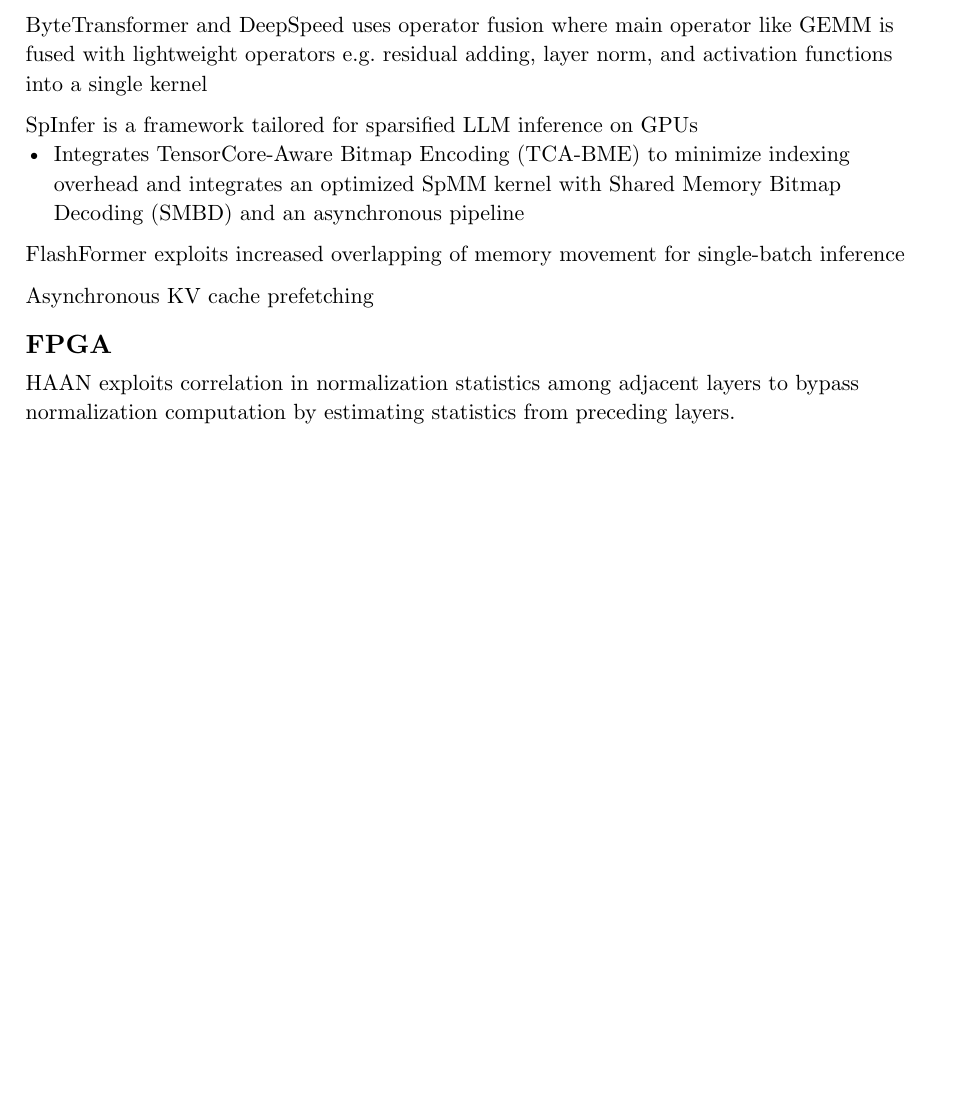
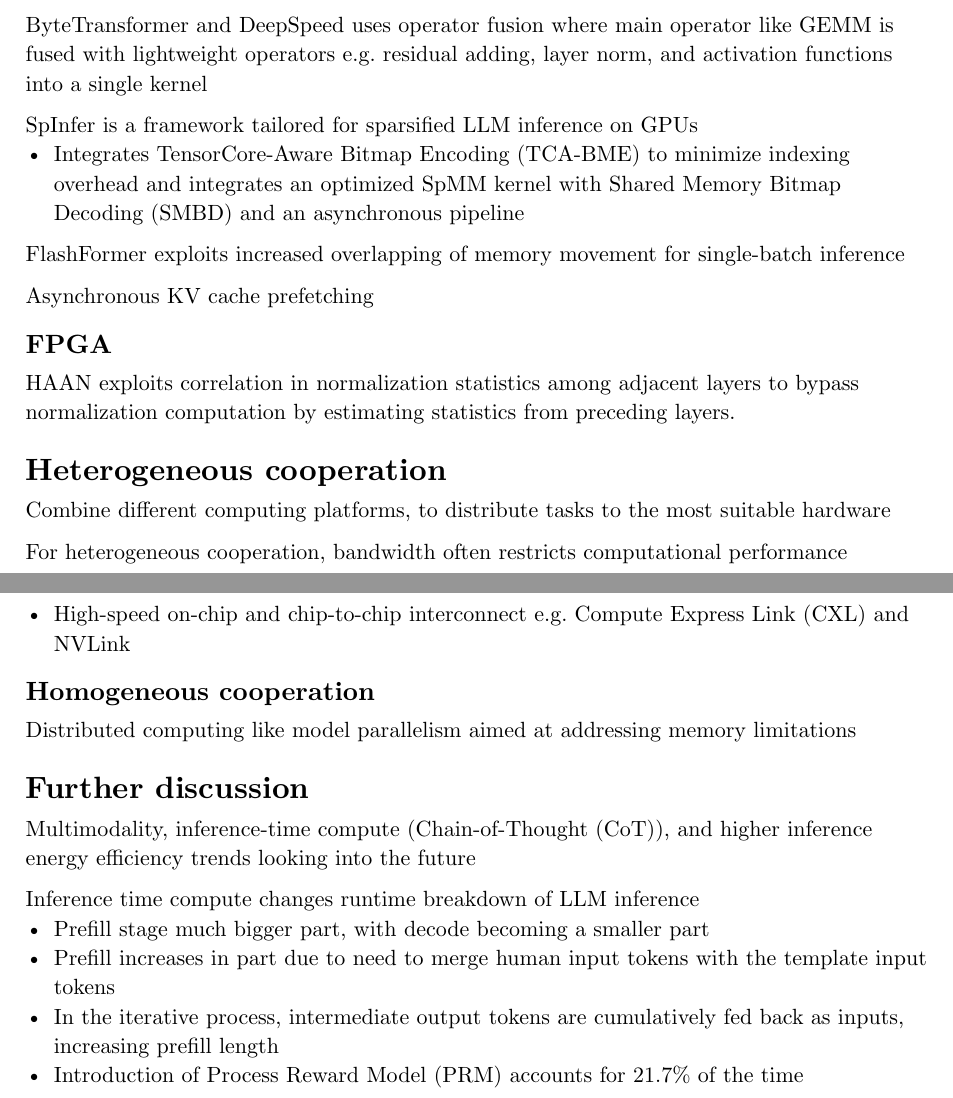
Before and after one commit to Paroxysmisch/phd-notes, a Typst document (llm_inference_acceleration/summary/main.typ): part of page 9 of 9 before the commit and two parts of pages 9 and 10 of 10 after it, the two joined at a grey line, cut so that both start at the same text, the shorter picture padded with empty space. Compiled offline with Typst 0.15.

Commit message:
Finished notes on LLM inference acceleration.

```diff
--- a/llm_inference_acceleration/summary/main.typ
+++ b/llm_inference_acceleration/summary/main.typ
@@ -340,3 +340,21 @@
 
 == FPGA
 HAAN exploits correlation in normalization statistics among adjacent layers to bypass normalization computation by estimating statistics from preceding layers.
+
+= Heterogeneous cooperation
+Combine different computing platforms, to distribute tasks to the most suitable hardware
+
+For heterogeneous cooperation, bandwidth often restricts computational performance
+- High-speed on-chip and chip-to-chip interconnect e.g. Compute Express Link (CXL) and NVLink
+
+== Homogeneous cooperation
+Distributed computing like model parallelism aimed at addressing memory limitations
+
+= Further discussion
+Multimodality, inference-time compute (Chain-of-Thought (CoT)), and higher inference energy efficiency trends looking into the future
+
+Inference time compute changes runtime breakdown of LLM inference
+- Prefill stage much bigger part, with decode becoming a smaller part
+- Prefill increases in part due to need to merge human input tokens with the template input tokens
+- In the iterative process, intermediate output tokens are cumulatively fed back as inputs, increasing prefill length
+- Introduction of Process Reward Model (PRM) accounts for 21.7% of the time
```
